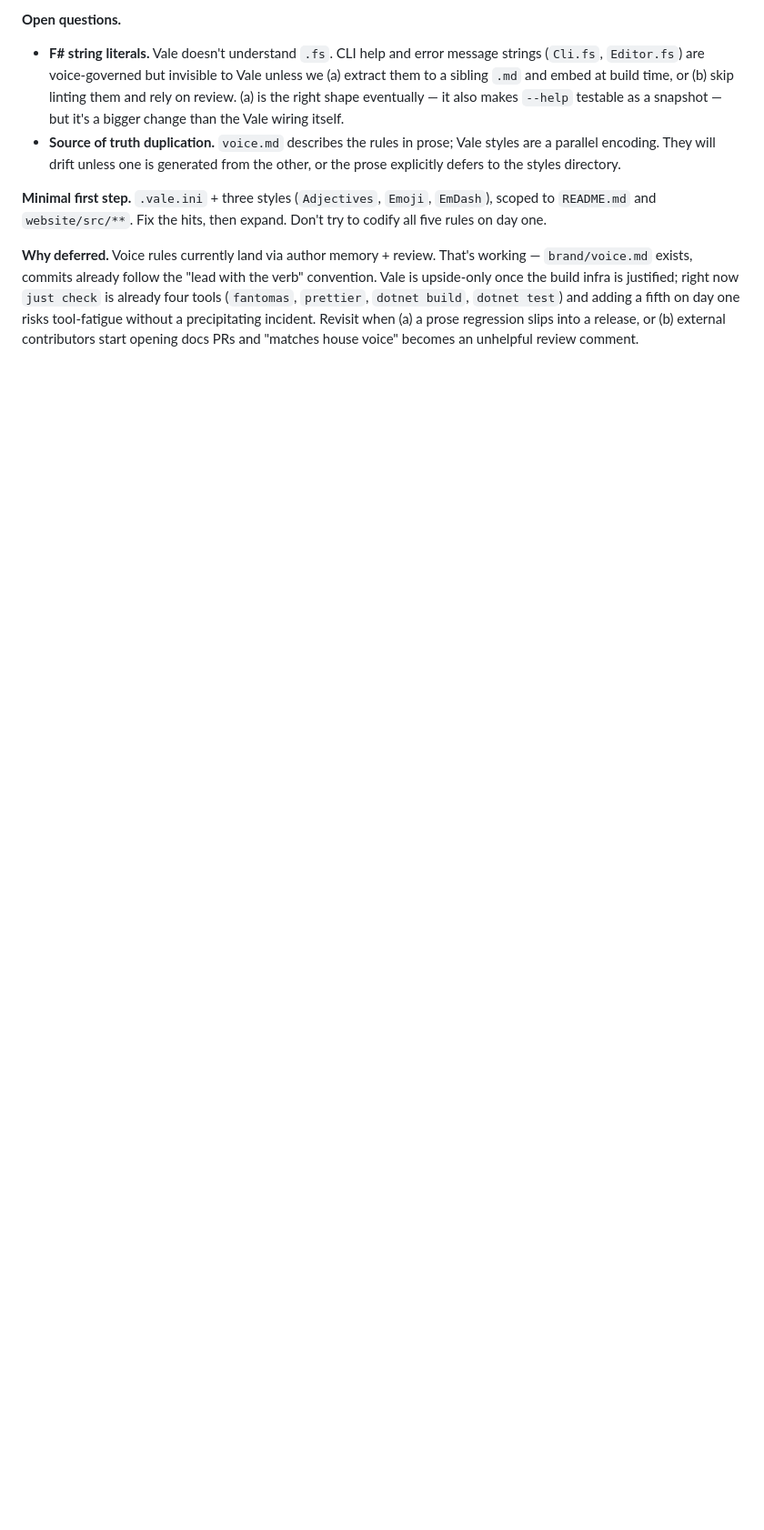
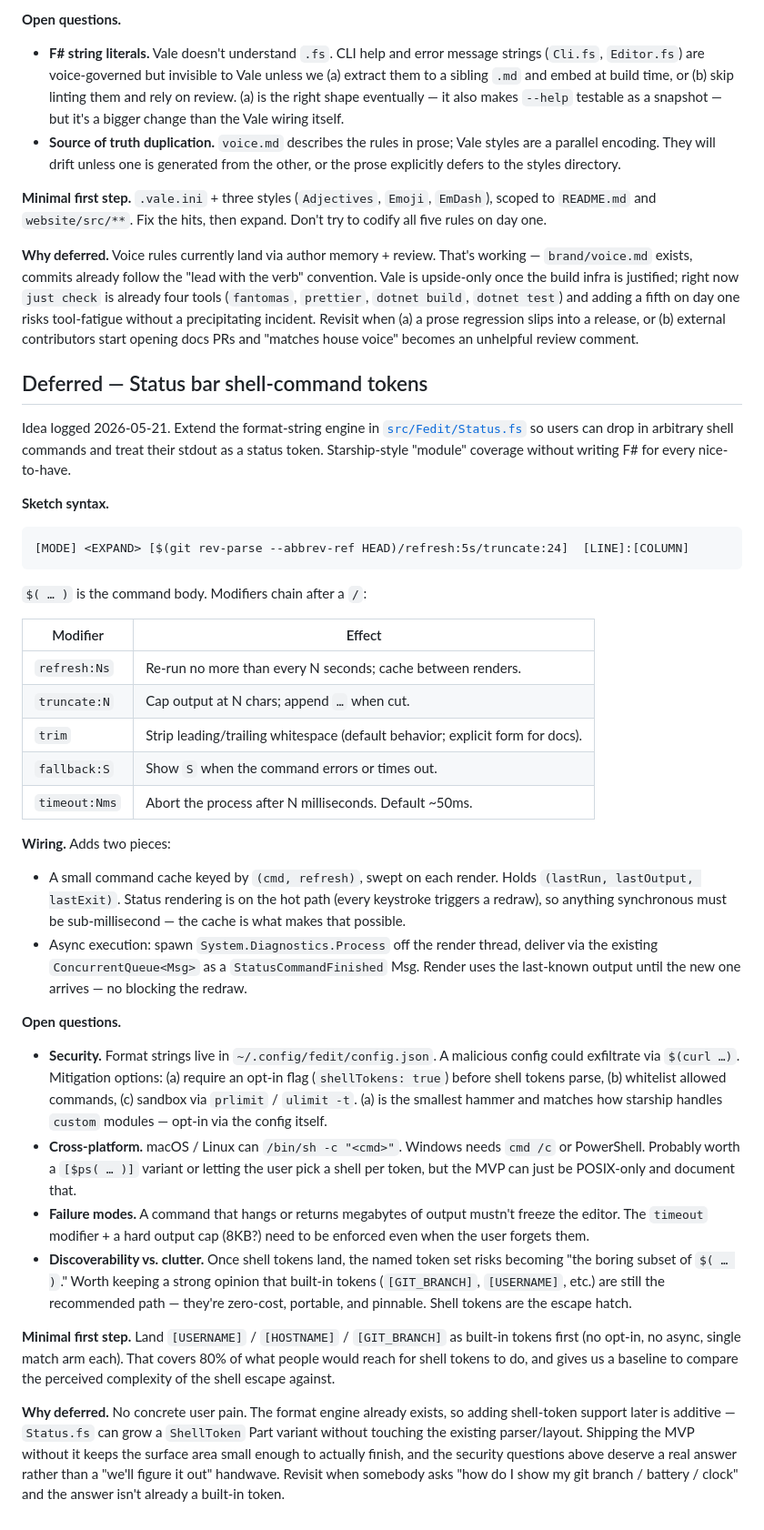
Before and after one commit to HelgeSverre/fedit, a Markdown page: TODO.md, the part around the change. Shown at 91% size. Drawn GitHub-style; blank space fills up the shorter version.

Commit message:
docs(todo): log status bar shell-command tokens as a deferred idea
`[$(cmd)/refresh:5s/truncate:50]` style — starship-flavored escape
hatch on top of the existing `Status.fs` format engine. Captures
sketch syntax, the cache/async wiring required to keep render
sub-millisecond, security/sandboxing open questions, and why
shipping `[USERNAME]` / `[HOSTNAME]` / `[GIT_BRANCH]` as built-ins
is the right first step before the shell escape.

````diff
--- a/TODO.md
+++ b/TODO.md
@@ -1726,3 +1726,76 @@ fifth on day one risks tool-fatigue without a precipitating incident.
 Revisit when (a) a prose regression slips into a release, or (b)
 external contributors start opening docs PRs and "matches house voice"
 becomes an unhelpful review comment.
+
+## Deferred — Status bar shell-command tokens
+
+Idea logged 2026-05-21. Extend the format-string engine in
+[`src/Fedit/Status.fs`](src/Fedit/Status.fs) so users can drop in
+arbitrary shell commands and treat their stdout as a status token.
+Starship-style "module" coverage without writing F# for every
+nice-to-have.
+
+**Sketch syntax.**
+
+```
+[MODE] <EXPAND> [$(git rev-parse --abbrev-ref HEAD)/refresh:5s/truncate:24]  [LINE]:[COLUMN]
+```
+
+`$( … )` is the command body. Modifiers chain after a `/`:
+
+| Modifier      | Effect                                                                        |
+| ------------- | ----------------------------------------------------------------------------- |
+| `refresh:Ns`  | Re-run no more than every N seconds; cache between renders.                   |
+| `truncate:N`  | Cap output at N chars; append `…` when cut.                                   |
+| `trim`        | Strip leading/trailing whitespace (default behavior; explicit form for docs). |
+| `fallback:S`  | Show `S` when the command errors or times out.                                |
+| `timeout:Nms` | Abort the process after N milliseconds. Default ~50ms.                        |
+
+**Wiring.** Adds two pieces:
+
+- A small command cache keyed by `(cmd, refresh)`, swept on each render.
+  Holds `(lastRun, lastOutput, lastExit)`. Status rendering is on the hot
+  path (every keystroke triggers a redraw), so anything synchronous must
+  be sub-millisecond — the cache is what makes that possible.
+- Async execution: spawn `System.Diagnostics.Process` off the render
+  thread, deliver via the existing `ConcurrentQueue<Msg>` as a
+  `StatusCommandFinished` Msg. Render uses the last-known output until
+  the new one arrives — no blocking the redraw.
+
+**Open questions.**
+
+- **Security.** Format strings live in `~/.config/fedit/config.json`. A
+  malicious config could exfiltrate via `$(curl …)`. Mitigation options:
+  (a) require an opt-in flag (`shellTokens: true`) before shell tokens
+  parse, (b) whitelist allowed commands, (c) sandbox via `prlimit` /
+  `ulimit -t`. (a) is the smallest hammer and matches how starship
+  handles `custom` modules — opt-in via the config itself.
+- **Cross-platform.** macOS / Linux can `/bin/sh -c "<cmd>"`. Windows
+  needs `cmd /c` or PowerShell. Probably worth a `[$ps( … )]` variant
+  or letting the user pick a shell per token, but the MVP can just be
+  POSIX-only and document that.
+- **Failure modes.** A command that hangs or returns megabytes of
+  output mustn't freeze the editor. The `timeout` modifier + a hard
+  output cap (8KB?) need to be enforced even when the user forgets
+  them.
+- **Discoverability vs. clutter.** Once shell tokens land, the named
+  token set risks becoming "the boring subset of `$( … )`." Worth
+  keeping a strong opinion that built-in tokens (`[GIT_BRANCH]`,
+  `[USERNAME]`, etc.) are still the recommended path — they're
+  zero-cost, portable, and pinnable. Shell tokens are the escape
+  hatch.
+
+**Minimal first step.** Land `[USERNAME]` / `[HOSTNAME]` / `[GIT_BRANCH]`
+as built-in tokens first (no opt-in, no async, single match arm each).
+That covers 80% of what people would reach for shell tokens to do, and
+gives us a baseline to compare the perceived complexity of the shell
+escape against.
+
+**Why deferred.** No concrete user pain. The format engine already
+exists, so adding shell-token support later is additive — `Status.fs`
+can grow a `ShellToken` Part variant without touching the existing
+parser/layout. Shipping the MVP without it keeps the surface area
+small enough to actually finish, and the security questions above
+deserve a real answer rather than a "we'll figure it out" handwave.
+Revisit when somebody asks "how do I show my git branch / battery /
+clock" and the answer isn't already a built-in token.
````
